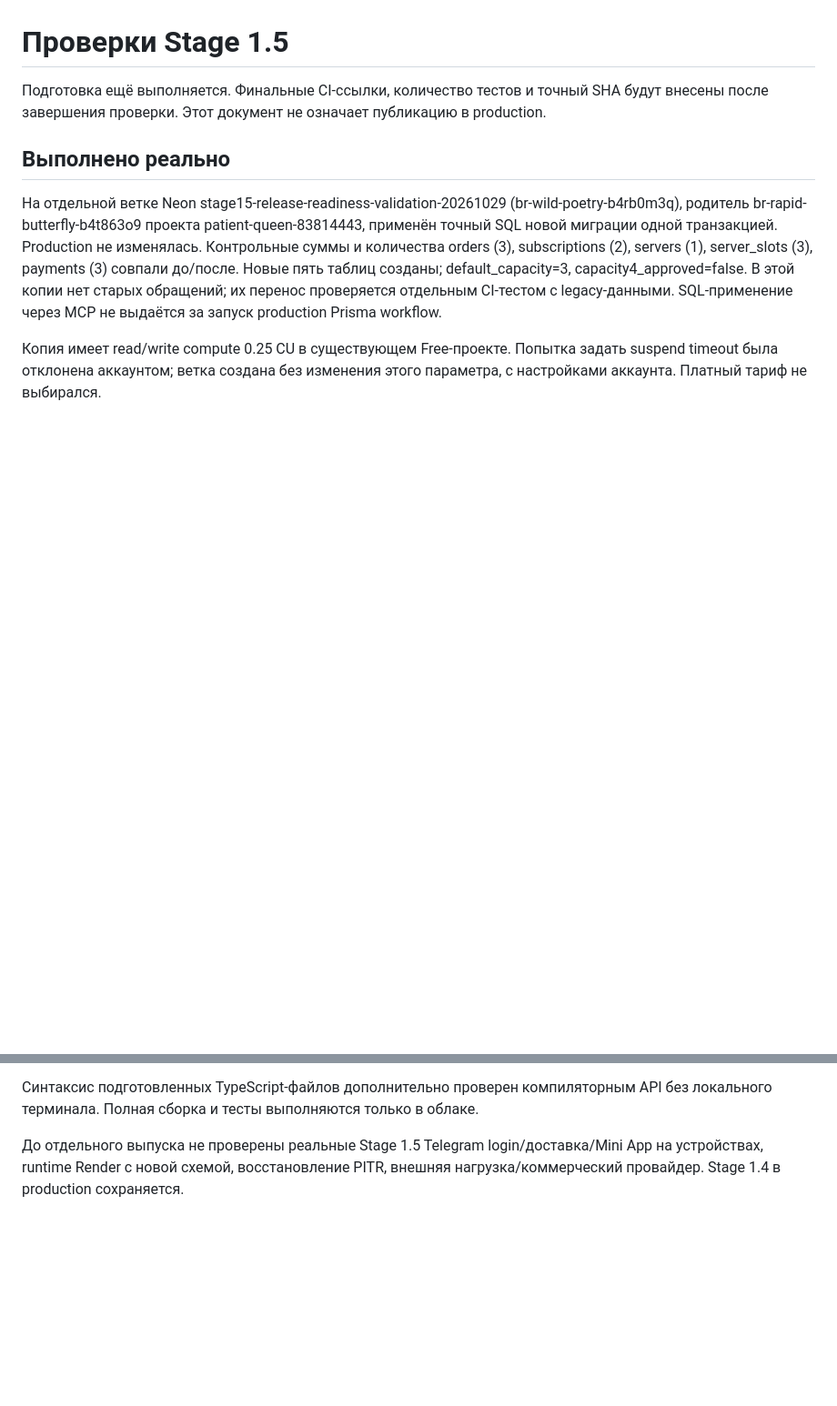
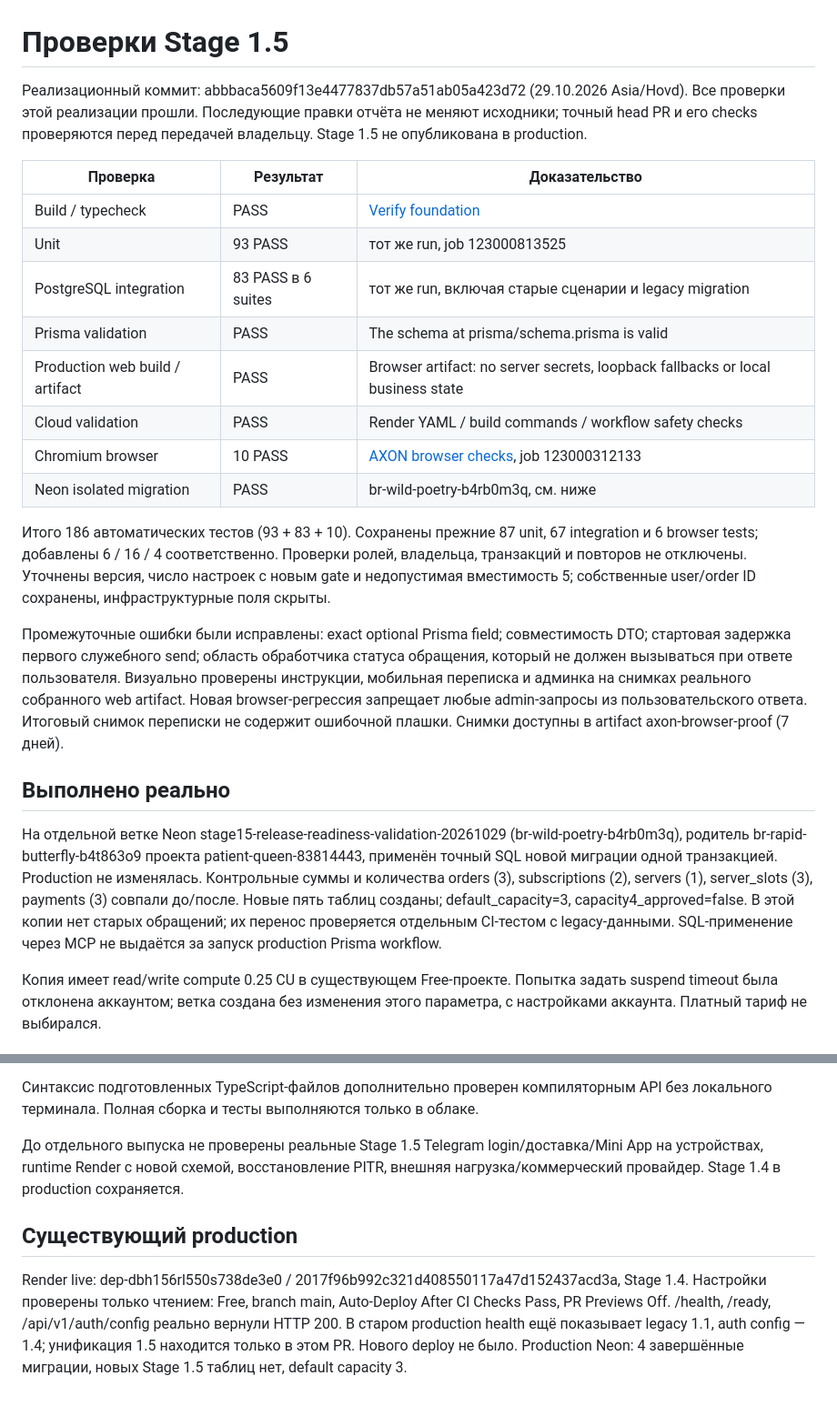
Before and after one commit to mmordovich-dotcom/VPN, a Markdown page: docs/verification-stage1.5.md, 2 parts joined by grey strips. Shown at 91% size. Rendered like a GitHub page; blank space fills up the shorter version.

Commit message:
docs: record 186 passing tests and unchanged production evidence

```diff
--- a/docs/verification-stage1.5.md
+++ b/docs/verification-stage1.5.md
@@ -1,6 +1,21 @@
 # Проверки Stage 1.5
 
-Подготовка ещё выполняется. Финальные CI-ссылки, количество тестов и точный SHA будут внесены после завершения проверки. Этот документ не означает публикацию в production.
+Реализационный коммит: abbbaca5609f13e4477837db57a51ab05a423d72 (29.10.2026 Asia/Hovd). Все проверки этой реализации прошли. Последующие правки отчёта не меняют исходники; точный head PR и его checks проверяются перед передачей владельцу. Stage 1.5 не опубликована в production.
+
+| Проверка | Результат | Доказательство |
+|---|---|---|
+| Build / typecheck | PASS | [Verify foundation](https://github.com/mmordovich-dotcom/VPN/actions/runs/40740402559) |
+| Unit | 93 PASS | тот же run, job 123000813525 |
+| PostgreSQL integration | 83 PASS в 6 suites | тот же run, включая старые сценарии и legacy migration |
+| Prisma validation | PASS | The schema at prisma/schema.prisma is valid |
+| Production web build / artifact | PASS | Browser artifact: no server secrets, loopback fallbacks or local business state |
+| Cloud validation | PASS | Render YAML / build commands / workflow safety checks |
+| Chromium browser | 10 PASS | [AXON browser checks](https://github.com/mmordovich-dotcom/VPN/actions/runs/40740403098), job 123000312133 |
+| Neon isolated migration | PASS | br-wild-poetry-b4rb0m3q, см. ниже |
+
+Итого 186 автоматических тестов (93 + 83 + 10). Сохранены прежние 87 unit, 67 integration и 6 browser tests; добавлены 6 / 16 / 4 соответственно. Проверки ролей, владельца, транзакций и повторов не отключены. Уточнены версия, число настроек с новым gate и недопустимая вместимость 5; собственные user/order ID сохранены, инфраструктурные поля скрыты.
+
+Промежуточные ошибки были исправлены: exact optional Prisma field; совместимость DTO; стартовая задержка первого служебного send; область обработчика статуса обращения, который не должен вызываться при ответе пользователя. Визуально проверены инструкции, мобильная переписка и админка на снимках реального собранного web artifact. Новая browser-регрессия запрещает любые admin-запросы из пользовательского ответа. Итоговый снимок переписки не содержит ошибочной плашки. Снимки доступны в artifact axon-browser-proof (7 дней).
 
 ## Выполнено реально
 
@@ -17,3 +32,7 @@ AXON browser checks: реальный собранный web artifact в Chromiu
 Синтаксис подготовленных TypeScript-файлов дополнительно проверен компиляторным API без локального терминала. Полная сборка и тесты выполняются только в облаке.
 
 До отдельного выпуска не проверены реальные Stage 1.5 Telegram login/доставка/Mini App на устройствах, runtime Render с новой схемой, восстановление PITR, внешняя нагрузка/коммерческий провайдер. Stage 1.4 в production сохраняется.
+
+## Существующий production
+
+Render live: dep-dbh156rl550s738de3e0 / 2017f96b992c321d408550117a47d152437acd3a, Stage 1.4. Настройки проверены только чтением: Free, branch main, Auto-Deploy After CI Checks Pass, PR Previews Off. /health, /ready, /api/v1/auth/config реально вернули HTTP 200. В старом production health ещё показывает legacy 1.1, auth config — 1.4; унификация 1.5 находится только в этом PR. Нового deploy не было. Production Neon: 4 завершённые миграции, новых Stage 1.5 таблиц нет, default capacity 3.
```
